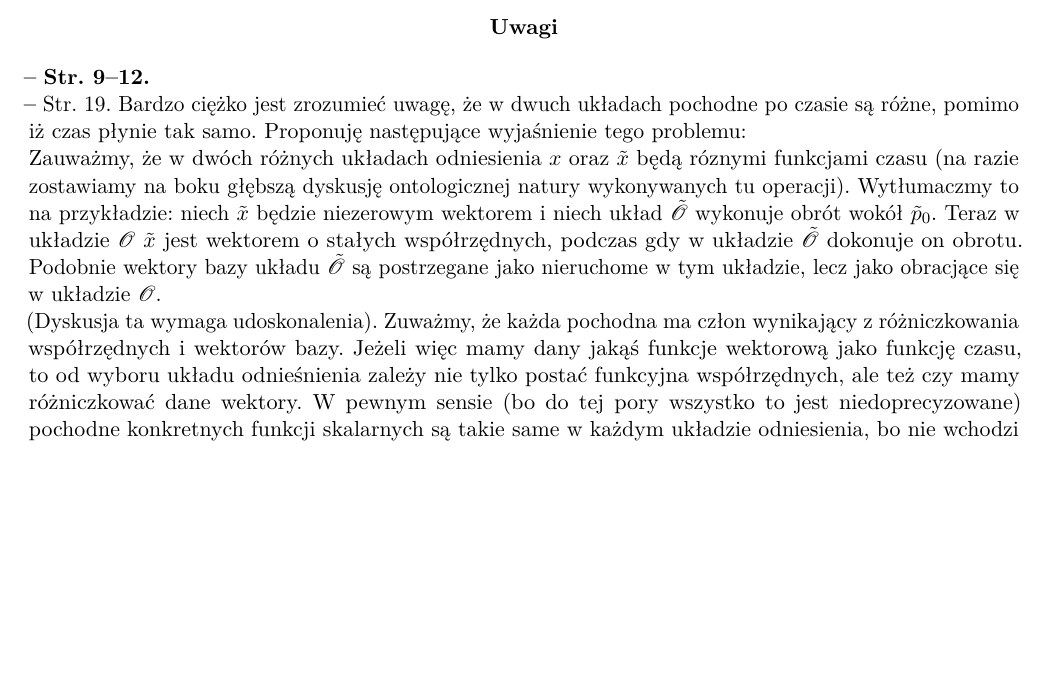
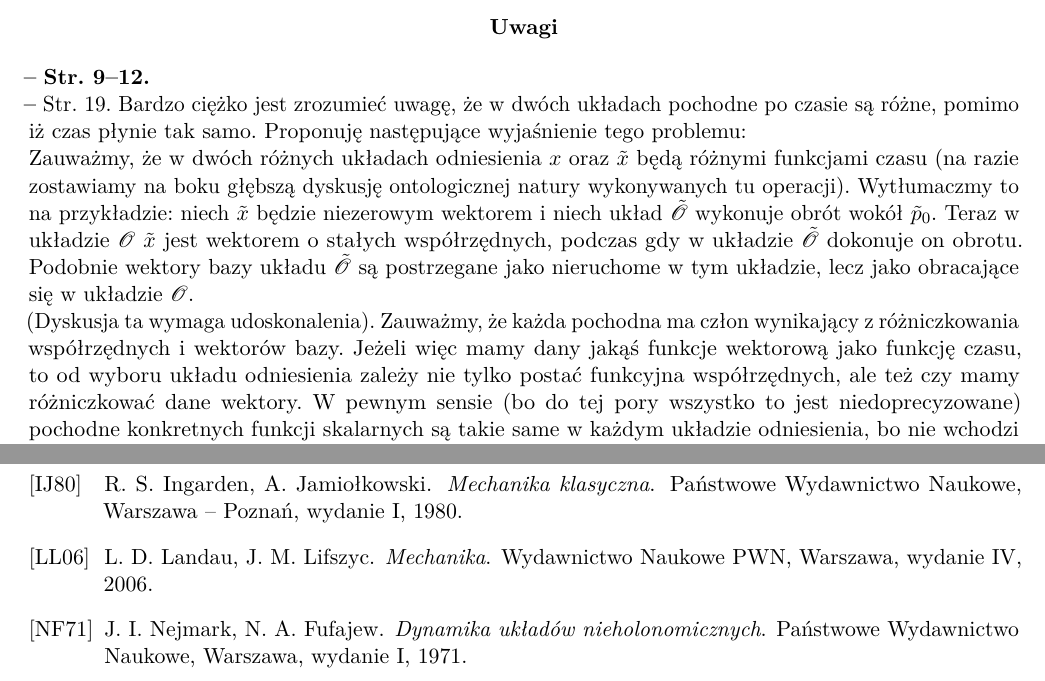
Before and after one commit to KZiemian/Mechanika-bledy-i-uwagi, a LaTeX document (Mechanika-błędy-i-uwagi.tex): part of page 2 of 6 before the commit and two parts of pages 2 and 6 of 6 after it, the two joined at a grey line, cut so that both start at the same text, the shorter picture padded with empty space. Compiled offline with pdfLaTeX.

Commit message:
Poprawki pliku

```diff
--- a/Mechanika-błędy-i-uwagi.tex
+++ b/Mechanika-błędy-i-uwagi.tex
@@ -242,16 +243,22 @@
 
 \start \Str{9--12}
 
-\start Str. 19. Bardzo ciężko jest zrozumieć uwagę, że w dwuch układach pochodne po czasie są różne, pomimo iż czas płynie tak samo. Proponuję następujące wyjaśnienie tego problemu:\\
+\start Str. 19. Bardzo ciężko jest zrozumieć uwagę, że w dwóch układach pochodne po czasie są różne, pomimo iż czas płynie tak samo. Proponuję następujące wyjaśnienie tego problemu: \\
 Zauważmy, że w dwóch różnych układach odniesienia $x$ oraz
-$\tilde{ x }$ będą róznymi funkcjami czasu (na razie zostawiamy na
+$\tilde{ x }$ będą różnymi funkcjami czasu (na razie zostawiamy na
 boku głębszą dyskusję ontologicznej natury wykonywanych tu operacji).
-Wytłumaczmy to na przykładzie: niech $\tilde{ x }$
-będzie niezerowym wektorem i niech układ $\tilde{ \mathcal{ O } }$ wykonuje obrót wokół $\tilde{ p }_{ 0 }$. Teraz w układzie $\mathcal{ O }$ $\tilde{ x }$ jest wektorem o stałych współrzędnych, podczas gdy w układzie $\tilde{ \mathcal{ O } }$ dokonuje on obrotu. Podobnie wektory bazy układu $\tilde{ \mathcal{ O } }$ są postrzegane jako nieruchome w tym układzie, lecz jako obracjące się w układzie $\mathcal{ O }$.\\
-(Dyskusja ta wymaga udoskonalenia). Zuważmy, że każda pochodna ma
+Wytłumaczmy to na przykładzie: niech $\tilde{ x }$ będzie niezerowym
+wektorem i niech układ $\tilde{ \mathcal{ O } }$ wykonuje obrót wokół
+$\tilde{ p }_{ 0 }$. Teraz w układzie $\mathcal{ O }$ $\tilde{ x }$
+jest wektorem o stałych współrzędnych, podczas gdy w układzie
+$\tilde{ \mathcal{ O } }$ dokonuje on obrotu. Podobnie wektory bazy
+układu $\tilde{ \mathcal{ O } }$ są postrzegane jako nieruchome w tym
+układzie, lecz jako obracające się w
+układzie $\mathcal{ O }$. \\
+(Dyskusja ta wymaga udoskonalenia). Zauważmy, że każda pochodna ma
 człon wynikający z różniczkowania współrzędnych i wektorów bazy.
 Jeżeli więc mamy dany jakąś funkcje wektorową jako funkcję czasu, to
-od wyboru układu odnieśnienia zależy nie tylko postać funkcyjna
+od wyboru układu odniesienia zależy nie tylko postać funkcyjna
 współrzędnych, ale też czy mamy różniczkować dane wektory. W pewnym
 sensie (bo do tej pory wszystko to jest niedoprecyzowane) pochodne
 konkretnych funkcji skalarnych są takie same w każdym układzie
```
Also changed, not shown: Mechanika-błędy-i-uwagi.tex (17 more changed lines).
